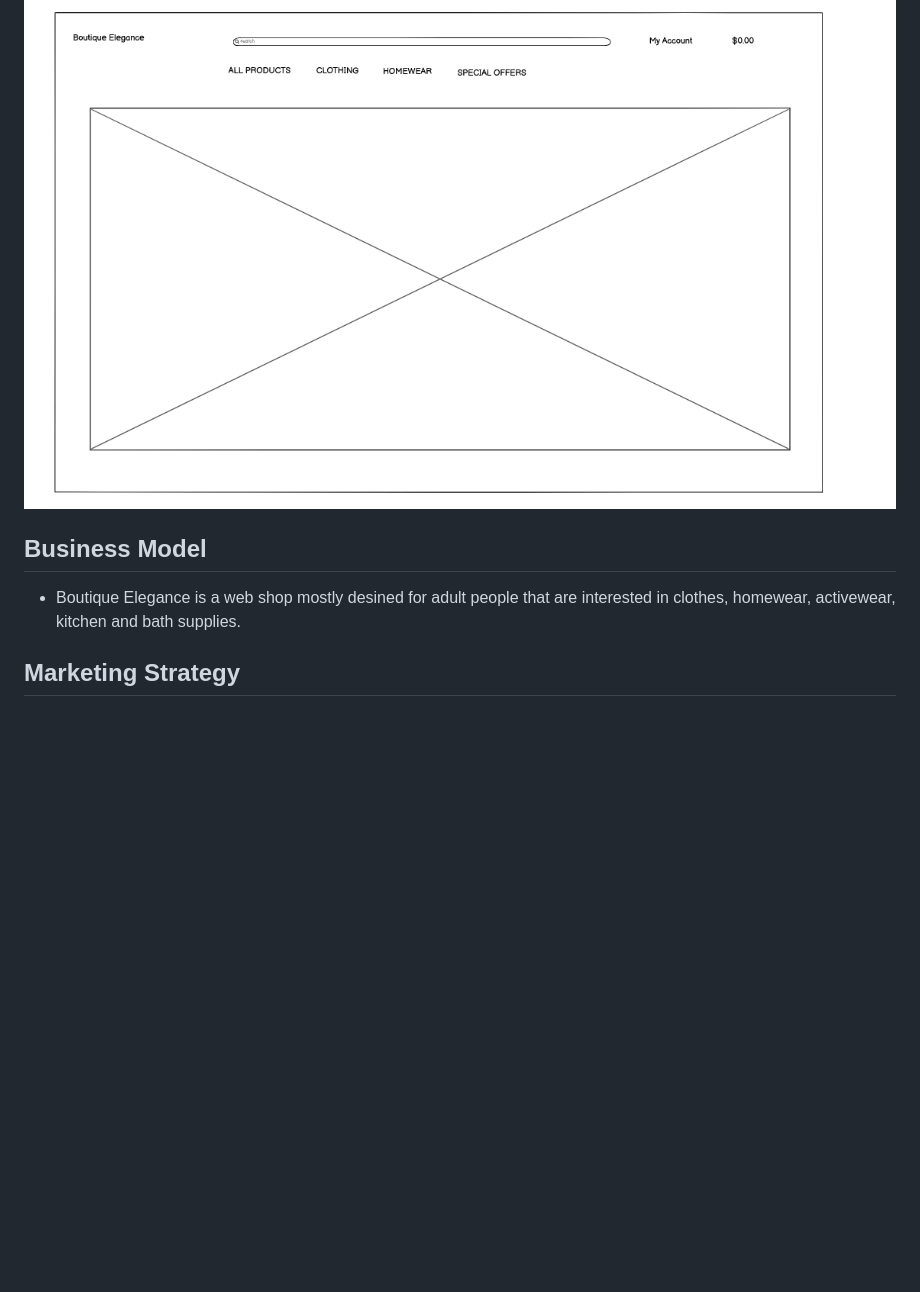
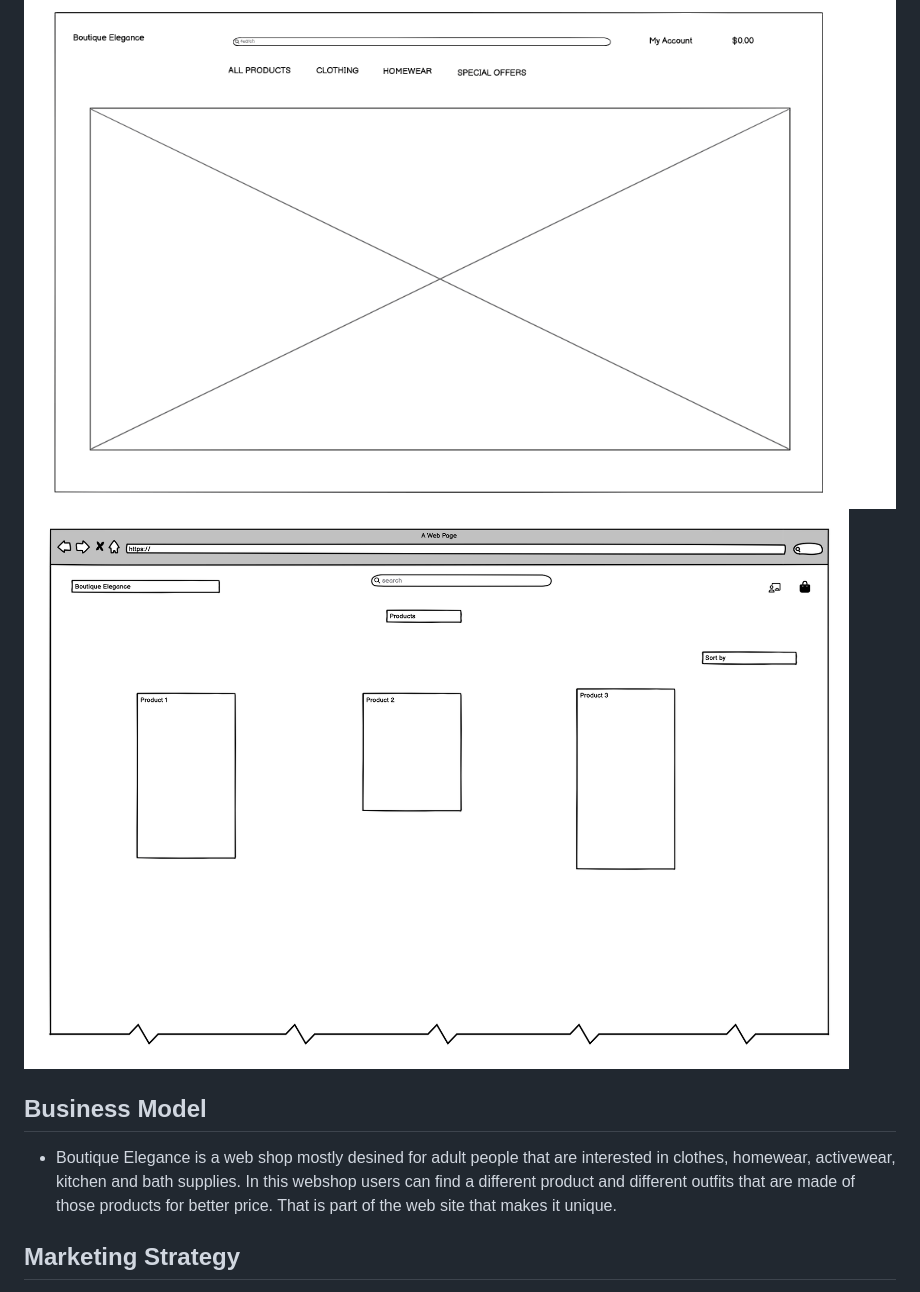
Before and after one commit to Ermaa8/Boutique-Elegance, a Markdown page: README.md, the part around the change. Rendered like a GitHub page; pictures changed too: pictures/Wireframe2.png (added); blank space fills up the shorter version.

Commit message:
finishing readme file

```diff
--- a/README.md
+++ b/README.md
@@ -156,10 +156,11 @@ This page summarises the completed order.
 
 #### Wireframes
 ![Wireframe page](pictures/wireframes.png)
+![Product wireframe page](pictures/Wireframe2.png)
 
 ## Business Model
 
-- Boutique Elegance is a web shop mostly desined for adult people that are interested in clothes, homewear, activewear, kitchen and bath supplies.
+- Boutique Elegance is a web shop mostly desined for adult people that are interested in clothes, homewear, activewear, kitchen and bath supplies. In this webshop users can find a different product and different outfits that are made of those products for better price. That is part of the web site that makes it unique.
 
 ## Marketing Strategy
 - A number of different marketing strategies have been utilised to promote Boutique Elegance including SEO and social media marketing.
```
